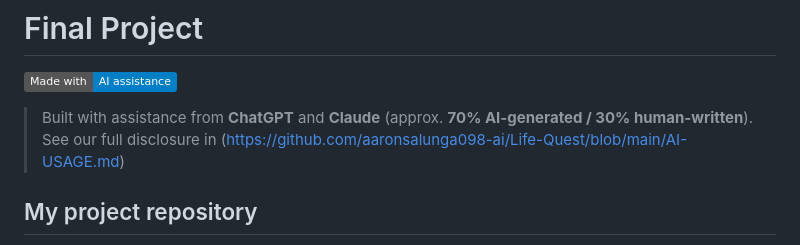
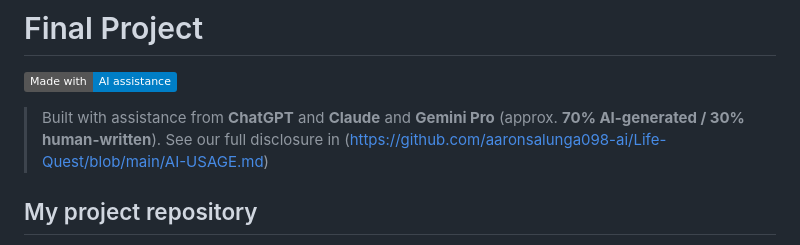
Before and after one commit to aaronsalunga098-ai/Life-Quest, a Markdown page: README.md, the part around the change. Drawn GitHub-style; badges without logos.

```diff
--- a/README.md
+++ b/README.md
@@ -2,7 +2,7 @@
 
 [![Made with AI](https://img.shields.io/badge/Made_with-AI_assistance-blue)](AI-USAGE.md)
 
-> Built with assistance from **ChatGPT** and **Claude** (approx. **70% AI-generated / 30% human-written**).
+> Built with assistance from **ChatGPT** and **Claude** and **Gemini Pro** (approx. **70% AI-generated / 30% human-written**).
 > See our full disclosure in (https://github.com/aaronsalunga098-ai/Life-Quest/blob/main/AI-USAGE.md)
 
 ## My project repository
```
